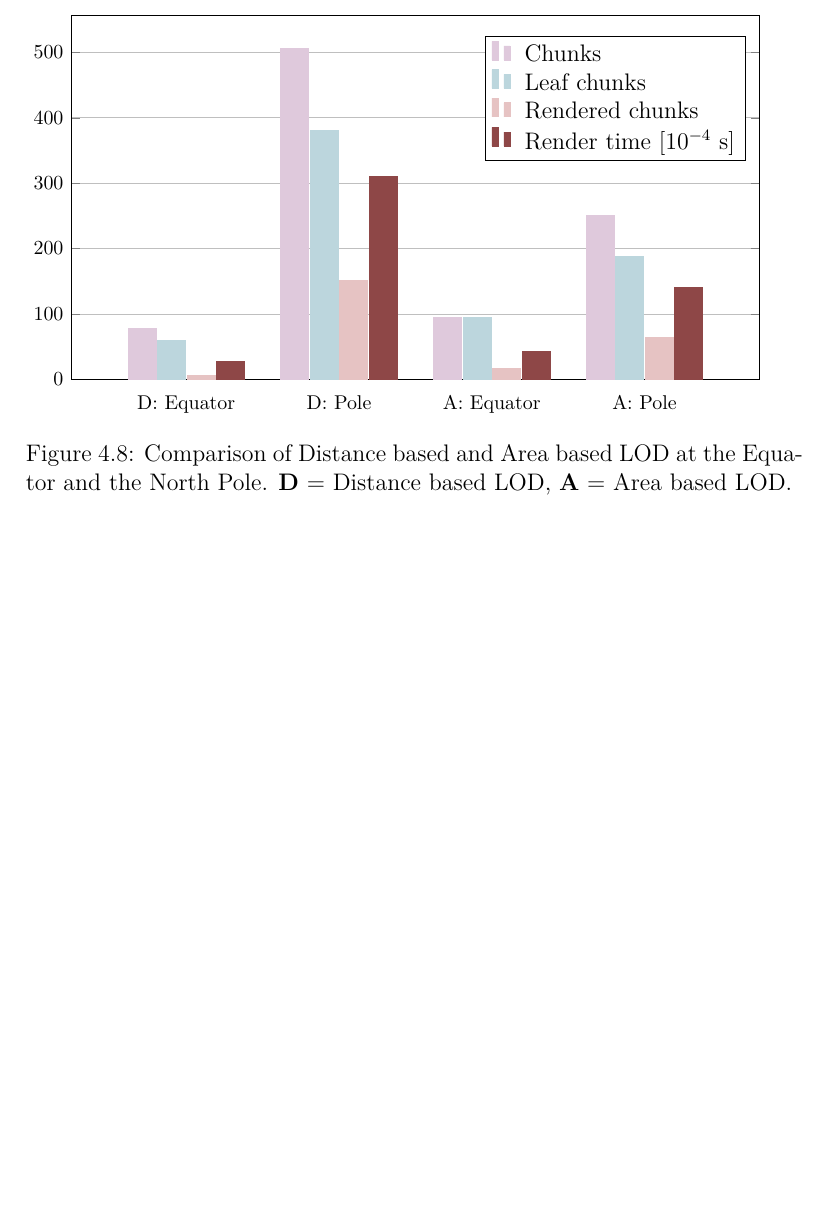
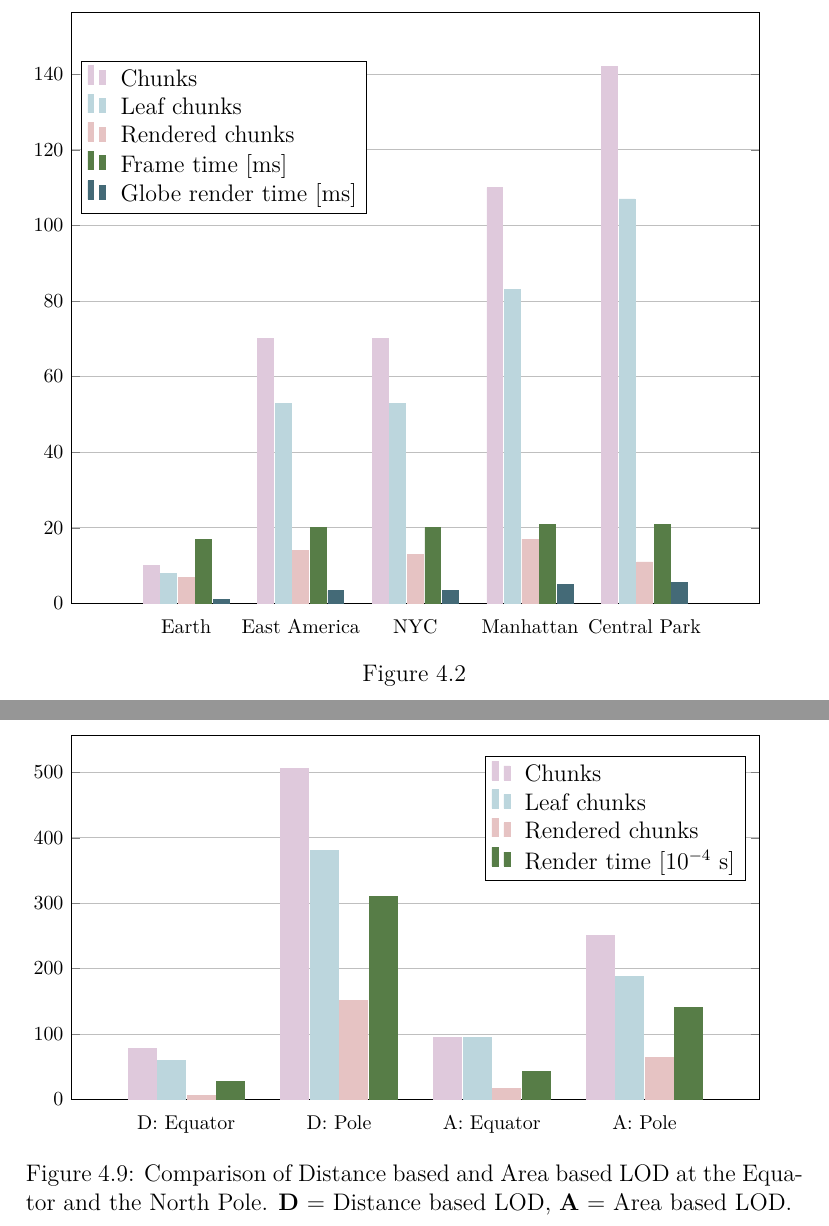
Before and after one commit to nusic/globe_browsing_report, a LaTeX thesis (report.tex, which reads results.tex): part of page 93 of 108 before the commit and two parts of pages 83 and 94 of 109 after it, the two joined at a grey line, cut at the place of the change, the shorter picture padded with empty space. Compiled offline with pdfLaTeX.

Commit message:
Add bar chart for top down view in result

```diff
--- a/results.tex
+++ b/results.tex
@@ -80,6 +82,53 @@ The benchmarks were done using an relatively old consumer laptop computer. Its s
     \hline
   \end{tabular}
 \end{table}
+\fi
+
+\begin{figure}[h]
+\begin{tikzpicture}
+    \begin{axis}[
+        width  = 1.0*\textwidth,
+        height = 12cm,
+        major x tick style = transparent,
+        ybar=2*\pgflinewidth,
+        bar width=8pt,
+        ymajorgrids = true,
+        %ylabel = {Number of},
+        symbolic x coords={Earth, East America, NYC, Manhattan, Central Park},
+        xtick = data,
+        scaled y ticks = false,
+        enlarge x limits=0.25,
+        ymin=0,
+        legend cell align=left,
+        legend style={
+                at={(0.43, 0.66)},
+                anchor=south east,
+                column sep=1ex
+        }
+    ]
+
+      \addplot[style={chunks_color,fill=chunks_color,mark=none}]
+        coordinates { (Earth, 10) (East America, 70) (NYC, 70) (Manhattan, 110) (Central Park, 142) };
+
+      \addplot[style={leafs_color,fill=leafs_color,mark=none}]
+        coordinates { (Earth, 8) (East America, 53) (NYC, 53) (Manhattan, 83) (Central Park, 107) };
+
+      \addplot[style={rendered_color,fill=rendered_color,mark=none}]
+        coordinates { (Earth, 7) (East America, 14) (NYC, 13) (Manhattan, 17) (Central Park, 11) };
+
+      \addplot[style={globe_render_time,fill=globe_render_time,mark=none}]
+        coordinates { (Earth, 17) (East America, 20) (NYC, 20) (Manhattan, 21) (Central Park, 21) };
+
+      \addplot[style={frame_render_time,fill=frame_render_time,mark=none}]
+        coordinates { (Earth, 1.1) (East America, 3.4) (NYC, 3.5) (Manhattan, 5) (Central Park, 5.6) };
+
+      \legend{Chunks, Leaf chunks, Rendered chunks, Frame time [ms], Globe render time [ms]}
+
+    \end{axis}
+\end{tikzpicture}
+\caption{}
+\label{fig:pincheval}
+\end{figure}
 
 
 
@@ -388,20 +428,6 @@ The impact of polar pinching on the chunk tree was evaluated using both Distance
         coordinates { (D: Equator, 27) (D: Pole, 310) (A: Equator, 43) (A: Pole, 140) };
 
       \legend{Chunks, Leaf chunks, Rendered chunks, Render time [$10^{-4}$ s]}
-
-\iffalse
-        \addplot[style={d_np_color,fill=d_np_color,mark=none}]
-             coordinates {(Chunk nodes,506) (Leaf chunk nodes, 380) (Rendered nodes,151)};
-        \addplot[style={a_np_color,fill=a_np_color,mark=none}]
-             coordinates {(Chunk nodes,250) (Leaf chunk nodes, 188) (Rendered nodes, 64)};
-        \addplot[style={d_eq_color,fill=d_eq_color,mark=none}]
-             coordinates {(Chunk nodes,78) (Leaf chunk nodes, 59) (Rendered nodes,6)};
-        \addplot[style={a_eq_color,fill=a_eq_color,mark=none}]
-            coordinates {(Chunk nodes, 94) (Leaf chunk nodes, 71) (Rendered nodes, 17)};
-
-        \legend{Area based at equator, Area based at pole, Distance based at equator, Distance based at pole}
-      \fi
-
 
     \end{axis}
 \end{tikzpicture}
```
Also changed, not shown: results.tex (13 more changed lines).
